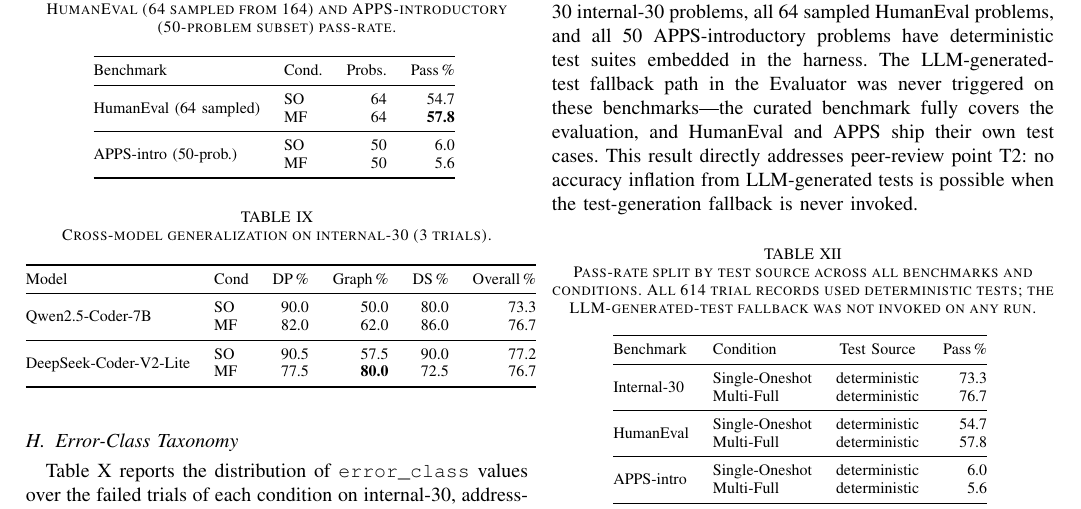
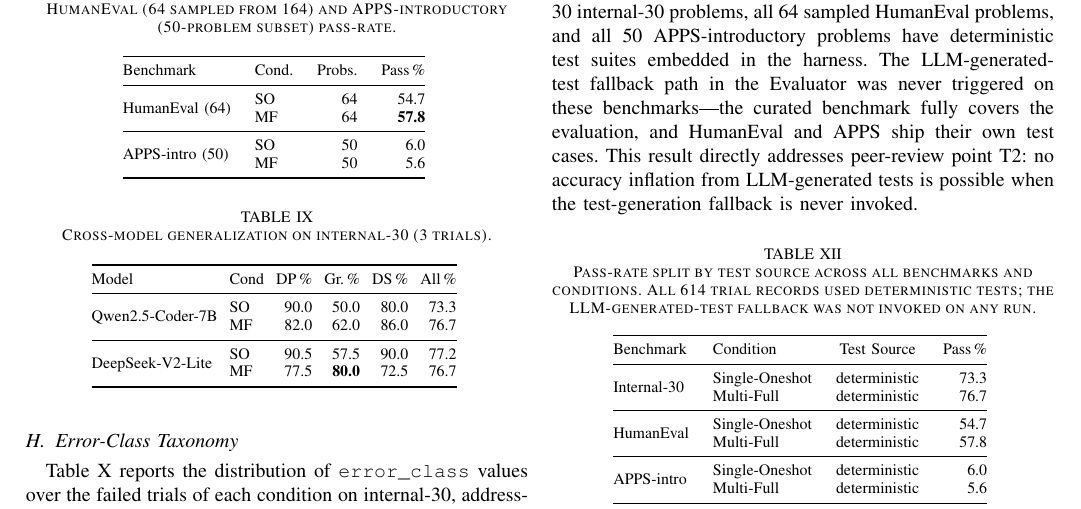
Before and after one commit to rohithreddybc/multi-agent-dsa-backend-logic-synthesis, a LaTeX paper (paper/main.tex, which reads paper/tables/tab10_crossmodel.tex, paper/tables/tab9_external.tex): part of page 10 of 13, cut so that both start at the same text. Compiled offline with pdfLaTeX.

Commit message:
Further reduce table widths to eliminate column overflow tab9_external: add \footnotesize, shorten benchmark labels to 'HumanEval (64)' and 'APPS-intro (50)'. tab10_crossmodel: reduce \tabcolsep 6pt->3pt, abbreviate headers to 'Gr.\,\%' / 'All\,\%', shorten model name to 'DeepSeek-V2-Lite'. Both tables now compile with zero overfull; only remaining warning is a 4pt math-formula hbox at line 223 (not a table).

```diff
--- a/paper/tables/tab10_crossmodel.tex
+++ b/paper/tables/tab10_crossmodel.tex
@@ -1,13 +1,14 @@
 \footnotesize
+\setlength{\tabcolsep}{3pt}
 \begin{tabular}{@{}llrrrr@{}}
 \toprule
-Model & Cond & DP\,\% & Graph\,\% & DS\,\% & Overall\,\% \\
+Model & Cond & DP\,\% & Gr.\,\% & DS\,\% & All\,\% \\
 \midrule
 \multirow{2}{*}{Qwen2.5-Coder-7B}
   & SO & 90.0 & 50.0 & 80.0 & 73.3 \\
   & MF & 82.0 & 62.0 & 86.0 & 76.7 \\
 \midrule
-\multirow{2}{*}{DeepSeek-Coder-V2-Lite}
+\multirow{2}{*}{DeepSeek-V2-Lite}
   & SO & 90.5 & 57.5 & 90.0 & 77.2 \\
   & MF & 77.5 & \textbf{80.0} & 72.5 & 76.7 \\
 \bottomrule
--- a/paper/tables/tab9_external.tex
+++ b/paper/tables/tab9_external.tex
@@ -1,12 +1,13 @@
+\footnotesize
 \begin{tabular}{@{}llrr@{}}
 \toprule
 Benchmark & Cond. & Probs. & Pass\,\% \\
 \midrule
-\multirow{2}{*}{HumanEval (64 sampled)}
+\multirow{2}{*}{HumanEval (64)}
   & SO & 64 & 54.7 \\
   & MF & 64 & \textbf{57.8} \\
 \midrule
-\multirow{2}{*}{APPS-intro (50-prob.)}
+\multirow{2}{*}{APPS-intro (50)}
   & SO & 50 &  6.0 \\
   & MF & 50 &  5.6 \\
 \bottomrule
```
Also changed, not shown: paper/main.pdf.
